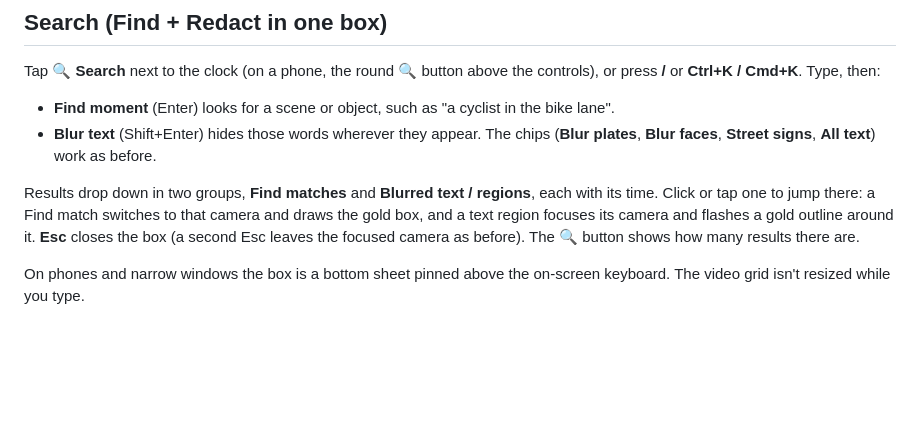
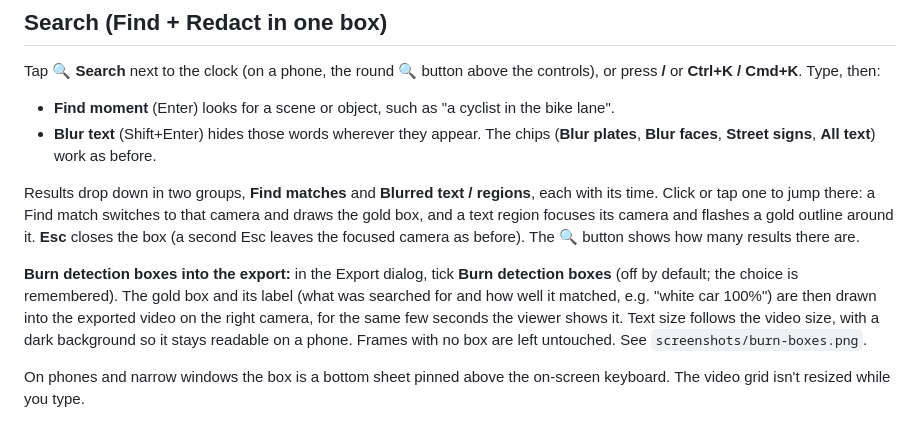
Before and after one commit to shinrajp/dashcam-studio, a Markdown page: README.md, the part around the change. Rendered like a GitHub page; blank space fills up the shorter version.

Commit message:
docs: burn detection boxes in README and CHANGES

```diff
--- a/README.md
+++ b/README.md
@@ -81,6 +81,8 @@ Tap **🔍 Search** next to the clock (on a phone, the round 🔍 button above t
 - **Blur text** (Shift+Enter) hides those words wherever they appear. The chips (**Blur plates**, **Blur faces**, **Street signs**, **All text**) work as before.
 
 Results drop down in two groups, **Find matches** and **Blurred text / regions**, each with its time. Click or tap one to jump there: a Find match switches to that camera and draws the gold box, and a text region focuses its camera and flashes a gold outline around it. **Esc** closes the box (a second Esc leaves the focused camera as before). The 🔍 button shows how many results there are.
+
+**Burn detection boxes into the export:** in the Export dialog, tick **Burn detection boxes** (off by default; the choice is remembered). The gold box and its label (what was searched for and how well it matched, e.g. "white car 100%") are then drawn into the exported video on the right camera, for the same few seconds the viewer shows it. Text size follows the video size, with a dark background so it stays readable on a phone. Frames with no box are left untouched. See `screenshots/burn-boxes.png`.
 
 On phones and narrow windows the box is a bottom sheet pinned above the on-screen keyboard. The video grid isn't resized while you type.
 
```
Also changed, not shown: CHANGES-v2.md (+10 -0 lines).
